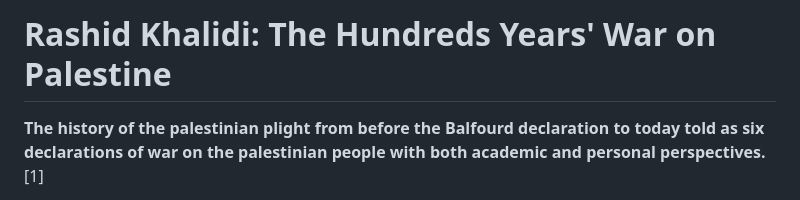
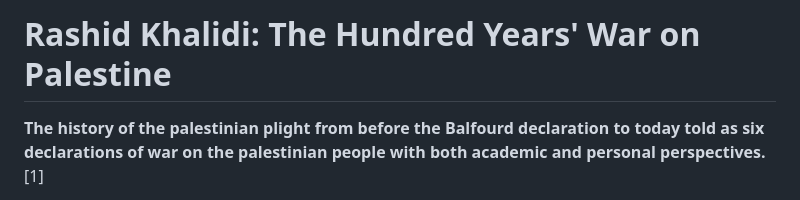
Before and after one commit to SimonFJ20/website, a Markdown page: articles/books/rashid_khalidi_the_hundred_years_war_on_palestine.md, the part around the change. GitHub-like rendering.

Commit message:
fix title

```diff
--- a/articles/books/rashid_khalidi_the_hundred_years_war_on_palestine.md
+++ b/articles/books/rashid_khalidi_the_hundred_years_war_on_palestine.md
@@ -1,5 +1,5 @@
 
-# Rashid Khalidi: The Hundreds Years' War on Palestine
+# Rashid Khalidi: The Hundred Years' War on Palestine
 
 **The history of the palestinian plight from before the Balfourd declaration to today told as six declarations of war on the palestinian people with both academic and personal perspectives.**[1]
 
```
